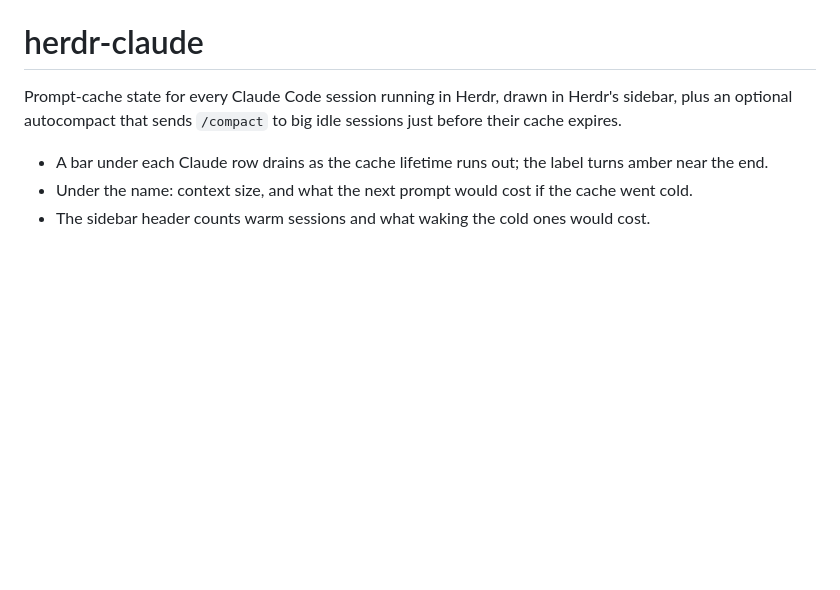
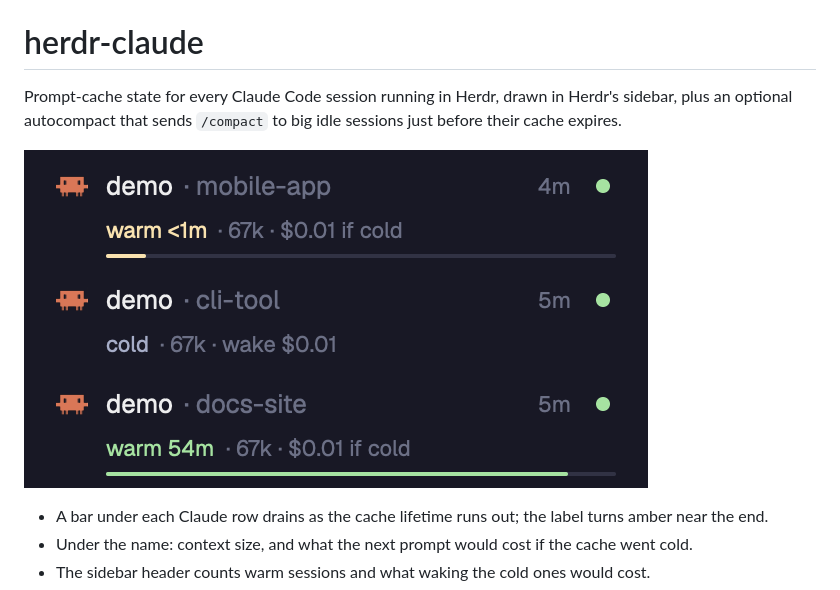
Before and after one commit to thirteeneight/herdr-claude, a Markdown page: README.md, the part around the change. Drawn GitHub-style; pictures changed too: docs/sidebar-cache.png (added); blank space fills up the shorter version.

Commit message:
Add a sidebar screenshot to the README (#2)
Co-authored-by: Claude Opus 5.5 <noreply@anthropic.com>

```diff
--- a/README.md
+++ b/README.md
@@ -1,6 +1,8 @@
 # herdr-claude
 
 Prompt-cache state for every Claude Code session running in Herdr, drawn in Herdr's sidebar, plus an optional autocompact that sends `/compact` to big idle sessions just before their cache expires.
+
+![The Herdr Agents sidebar with three Claude sessions: one warm with under a minute left and a nearly empty amber bar, one cold showing what waking it costs, and one warm with 54 minutes left](docs/sidebar-cache.png)
 
 - A bar under each Claude row drains as the cache lifetime runs out; the label turns amber near the end.
 - Under the name: context size, and what the next prompt would cost if the cache went cold.
```
